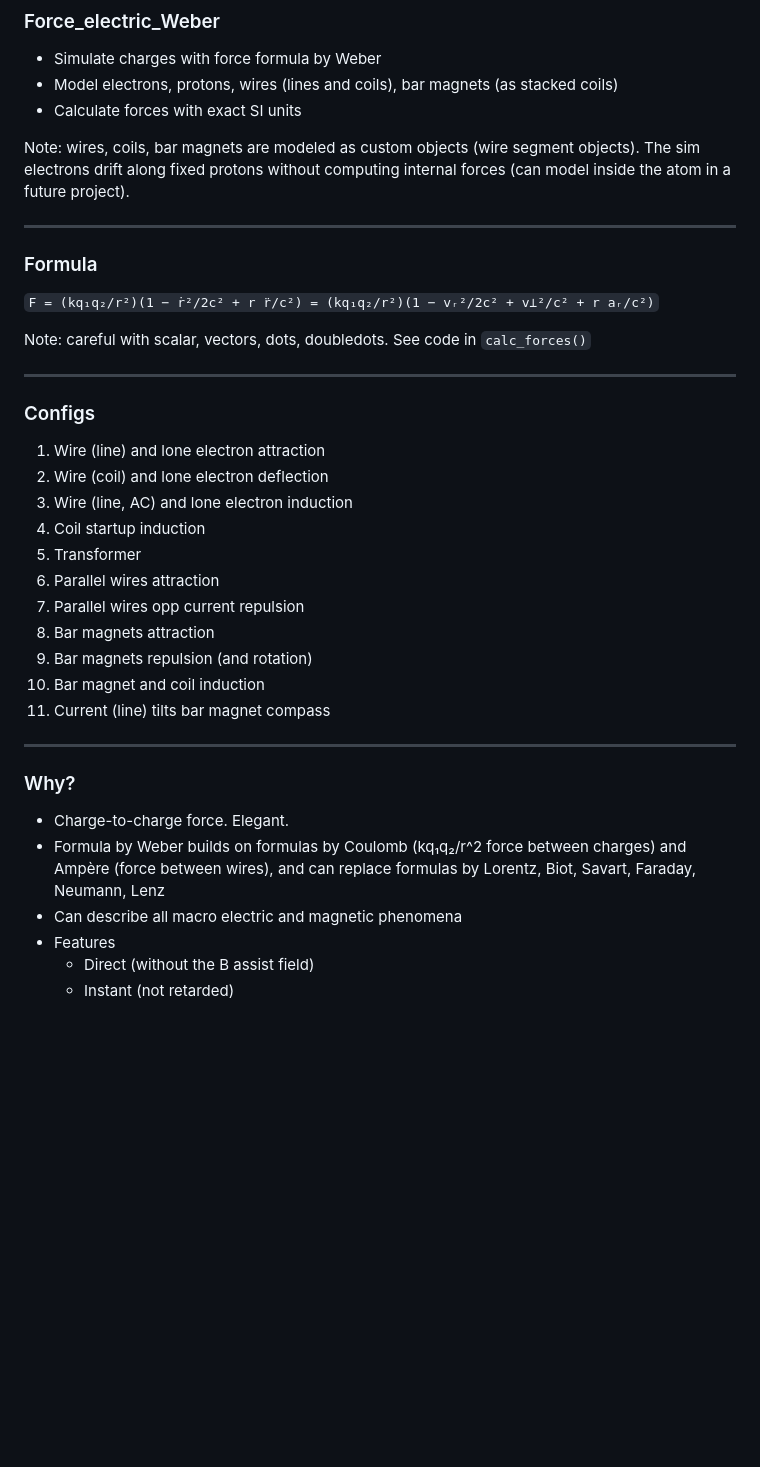
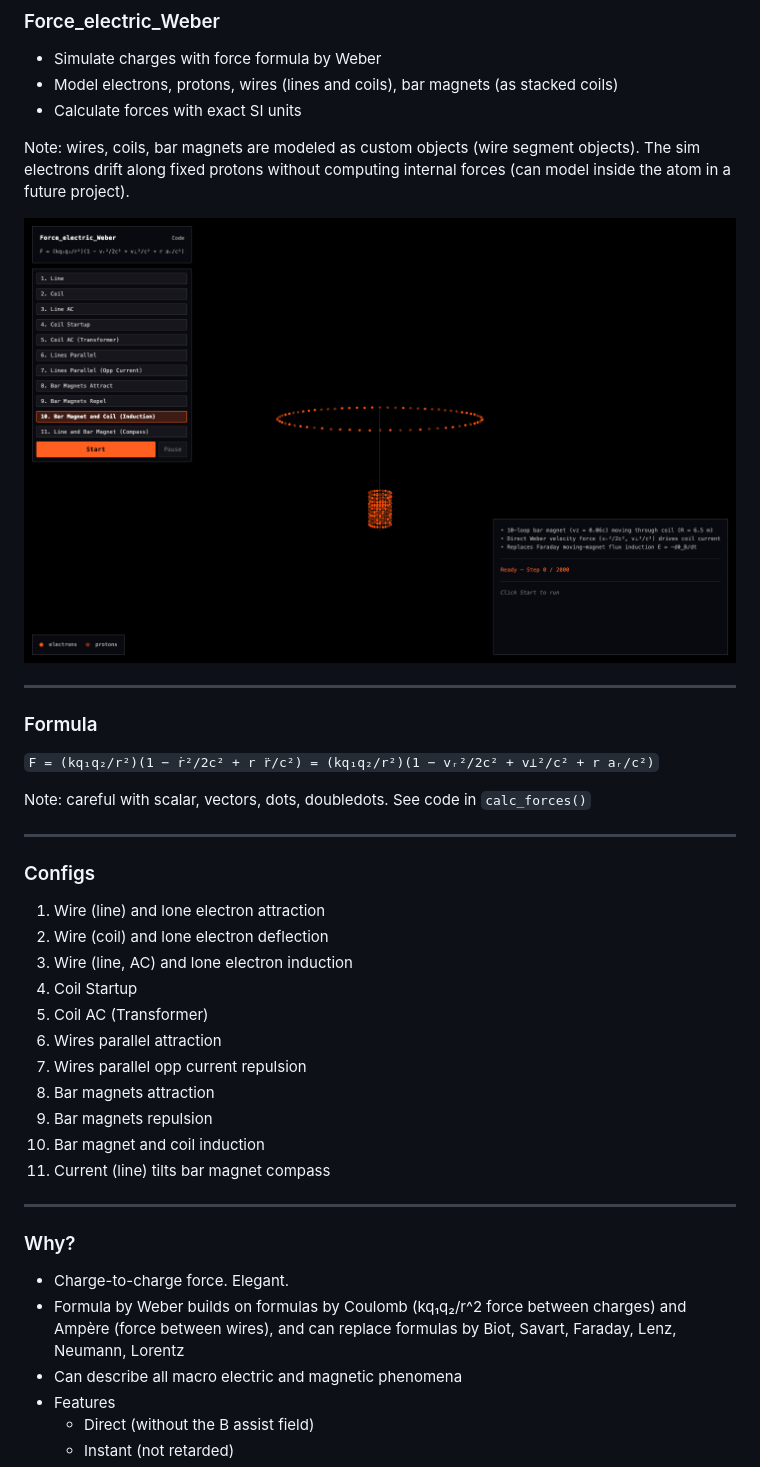
Before and after one commit to sahil5d/forceelectricweber, a Markdown page: README.md, the part around the change. GitHub-like rendering; pictures changed too: screenshot1.png (added); blank space fills up the shorter version.

```diff
--- a/README.md
+++ b/README.md
@@ -4,6 +4,8 @@
 - Calculate forces with exact SI units
 
 Note: wires, coils, bar magnets are modeled as custom objects (wire segment objects). The sim electrons drift along fixed protons without computing internal forces (can model inside the atom in a future project).
+
+![screenshot1](screenshot1.png)
 
 ---
 ### Formula
@@ -16,19 +18,19 @@ Note: careful with scalar, vectors, dots, doubledots. See code in `calc_forces()
 1. Wire (line) and lone electron attraction
 2. Wire (coil) and lone electron deflection
 3. Wire (line, AC) and lone electron induction
-4. Coil startup induction
-5. Transformer
-6. Parallel wires attraction
-7. Parallel wires opp current repulsion
+4. Coil Startup
+5. Coil AC (Transformer)
+6. Wires parallel attraction
+7. Wires parallel opp current repulsion
 8. Bar magnets attraction
-9. Bar magnets repulsion (and rotation)
+9. Bar magnets repulsion
 10. Bar magnet and coil induction
 11. Current (line) tilts bar magnet compass
 
 ---
 ### Why?
 - Charge-to-charge force. Elegant.
-- Formula by Weber builds on formulas by Coulomb (kq₁q₂/r^2 force between charges) and Ampère (force between wires), and can replace formulas by Lorentz, Biot, Savart, Faraday, Neumann, Lenz
+- Formula by Weber builds on formulas by Coulomb (kq₁q₂/r^2 force between charges) and Ampère (force between wires), and can replace formulas by Biot, Savart, Faraday, Lenz, Neumann, Lorentz
 - Can describe all macro electric and magnetic phenomena
 - Features
   - Direct (without the B assist field)
```
Also changed, not shown: README_long.md (+11 -11 lines), 7 other files.
